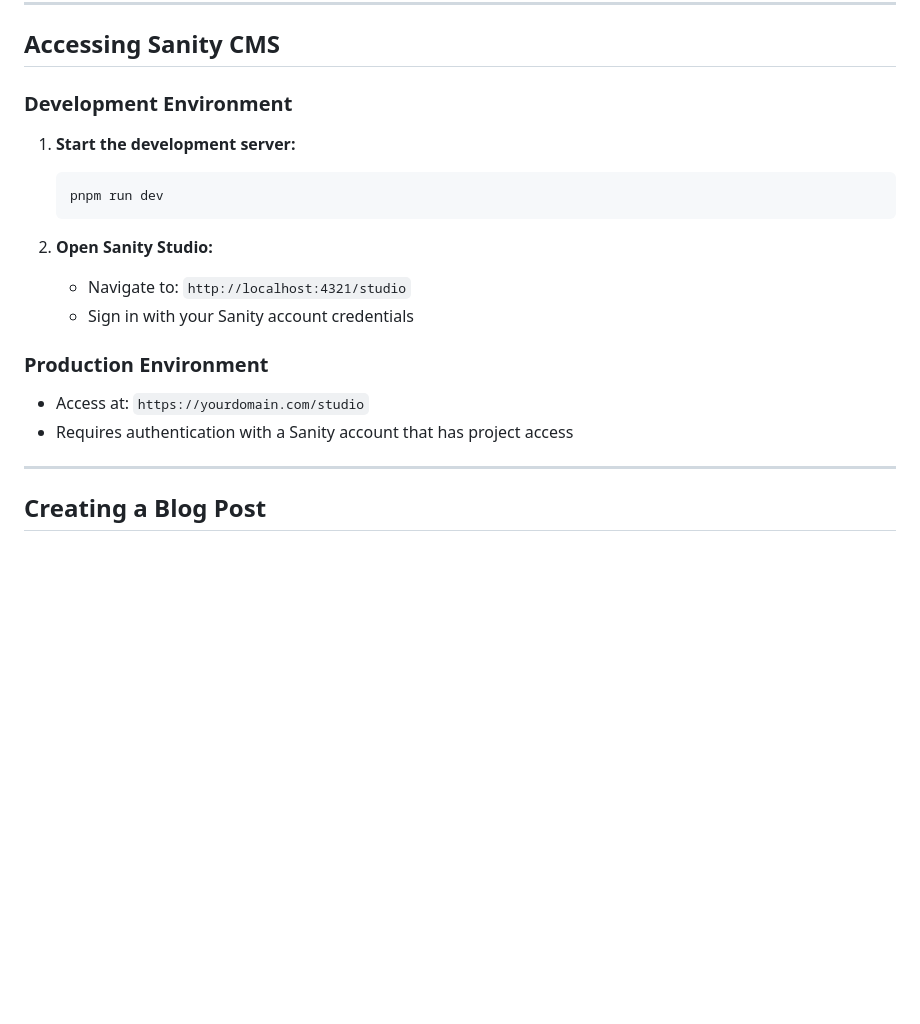
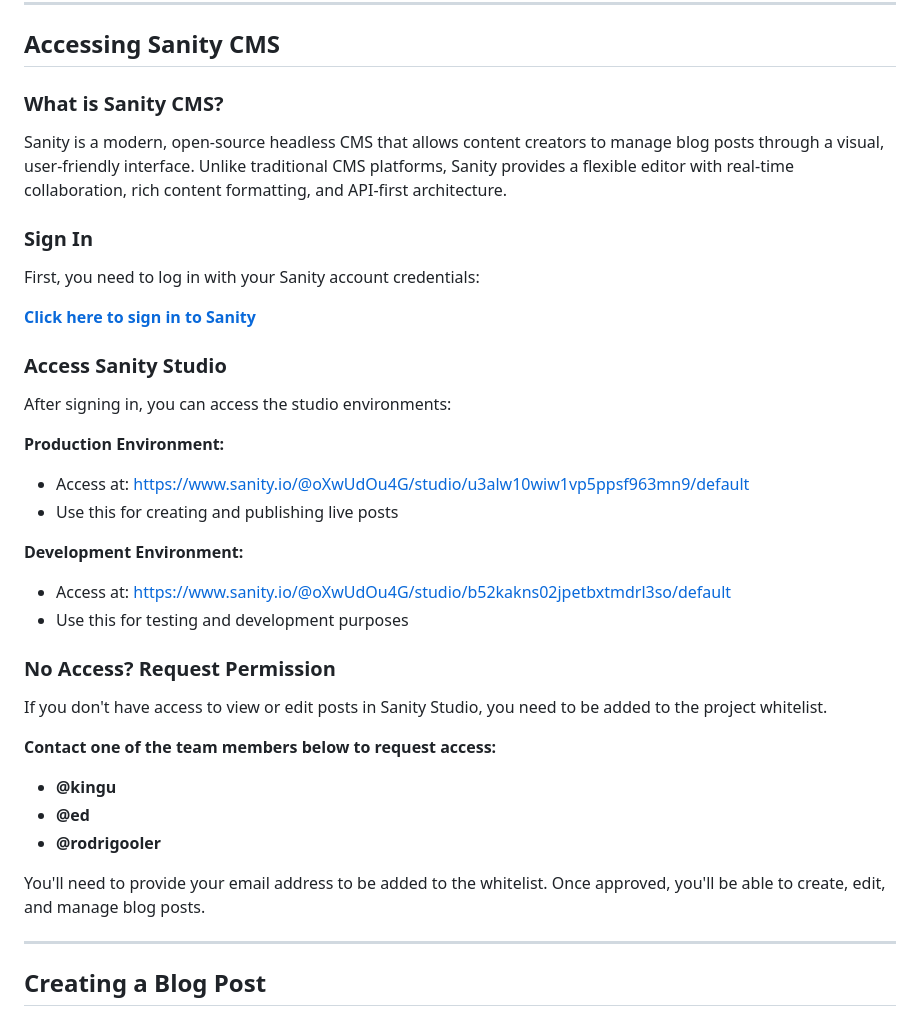
Before and after one commit to renlabs-dev/torus-blog, a Markdown page: docs/CMS.md, the part around the change. GitHub-like rendering; blank space fills up the shorter version.

Commit message:
docs: update CMS documentation with Sanity overview and access instructions
- Added a section explaining what Sanity CMS is and its features
- Included detailed sign-in instructions and links to access both production and development environments
- Added information on requesting access for users without permissions

````diff
--- a/docs/CMS.md
+++ b/docs/CMS.md
@@ -34,21 +34,39 @@ Both methods create posts that appear together on the blog seamlessly.
 
 ## Accessing Sanity CMS
 
-### Development Environment
+### What is Sanity CMS?
 
-1. **Start the development server:**
-   ```bash
-   pnpm run dev
-   ```
+Sanity is a modern, open-source headless CMS that allows content creators to manage blog posts through a visual, user-friendly interface. Unlike traditional CMS platforms, Sanity provides a flexible editor with real-time collaboration, rich content formatting, and API-first architecture.
 
-2. **Open Sanity Studio:**
-   - Navigate to: `http://localhost:4321/studio`
-   - Sign in with your Sanity account credentials
+### Sign In
 
-### Production Environment
+First, you need to log in with your Sanity account credentials:
 
-- Access at: `https://yourdomain.com/studio`
-- Requires authentication with a Sanity account that has project access
+**[Click here to sign in to Sanity](https://www.sanity.io/login?type=token&origin=https%3A%2F%2Fwww.sanity.io%2Fapi%2Fdashboard%2Fauthenticate%3FredirectTo%3D%252Fwelcome%253Fref%253Dnavbar)**
+
+### Access Sanity Studio
+
+After signing in, you can access the studio environments:
+
+**Production Environment:**
+- Access at: [https://www.sanity.io/@oXwUdOu4G/studio/u3alw10wiw1vp5ppsf963mn9/default](https://www.sanity.io/@oXwUdOu4G/studio/u3alw10wiw1vp5ppsf963mn9/default)
+- Use this for creating and publishing live posts
+
+**Development Environment:**
+- Access at: [https://www.sanity.io/@oXwUdOu4G/studio/b52kakns02jpetbxtmdrl3so/default](https://www.sanity.io/@oXwUdOu4G/studio/b52kakns02jpetbxtmdrl3so/default)
+- Use this for testing and development purposes
+
+### No Access? Request Permission
+
+If you don't have access to view or edit posts in Sanity Studio, you need to be added to the project whitelist.
+
+**Contact one of the team members below to request access:**
+
+- **@kingu**
+- **@ed**
+- **@rodrigooler**
+
+You'll need to provide your email address to be added to the whitelist. Once approved, you'll be able to create, edit, and manage blog posts.
 
 ---
 
````
